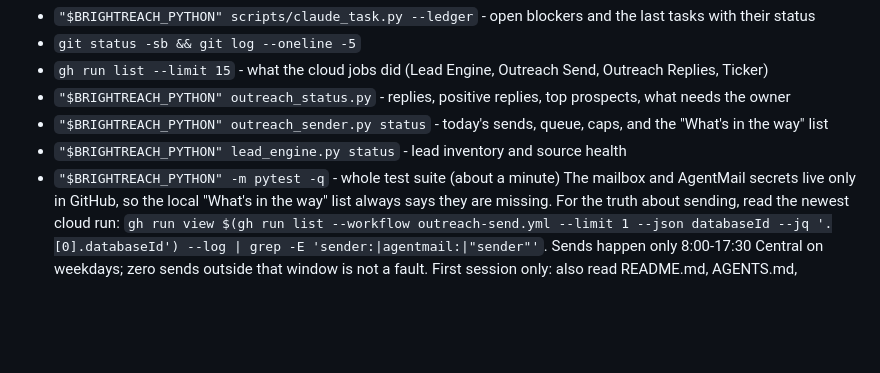
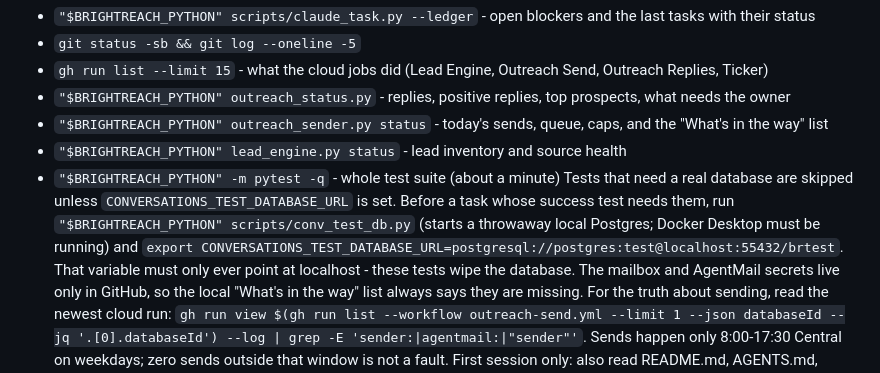
Before and after one commit to mattumali579/cloud-ai-os, a Markdown page: docs/HERMES_REVENUE_MISSION.md, the part around the change. Rendered like a GitHub page; blank space fills up the shorter version.

Commit message:
hermes mission: how to run the real-database tests locally
Co-Authored-By: Claude Opus 5.5 (1M context) <noreply@anthropic.com>

Claude-Session: https://claude.ai/code/session_0163iAkzAV5Bt6MNm2VYGkE1

```diff
--- a/docs/HERMES_REVENUE_MISSION.md
+++ b/docs/HERMES_REVENUE_MISSION.md
@@ -66,6 +66,7 @@ In this terminal plain `python` is Hermes's own interpreter and lacks the projec
 - `"$BRIGHTREACH_PYTHON" outreach_sender.py status` - today's sends, queue, caps, and the "What's in the way" list
 - `"$BRIGHTREACH_PYTHON" lead_engine.py status` - lead inventory and source health
 - `"$BRIGHTREACH_PYTHON" -m pytest -q` - whole test suite (about a minute)
+Tests that need a real database are skipped unless `CONVERSATIONS_TEST_DATABASE_URL` is set. Before a task whose success test needs them, run `"$BRIGHTREACH_PYTHON" scripts/conv_test_db.py` (starts a throwaway local Postgres; Docker Desktop must be running) and `export CONVERSATIONS_TEST_DATABASE_URL=postgresql://postgres:test@localhost:55432/brtest`. That variable must only ever point at localhost - these tests wipe the database.
 The mailbox and AgentMail secrets live only in GitHub, so the local "What's in the way" list always says they are missing. For the truth about sending, read the newest cloud run: `gh run view $(gh run list --workflow outreach-send.yml --limit 1 --json databaseId --jq '.[0].databaseId') --log | grep -E 'sender:|agentmail:|"sender"'`. Sends happen only 8:00-17:30 Central on weekdays; zero sends outside that window is not a fault.
 First session only: also read README.md, AGENTS.md, CLAUDE.md, docs/REVENUE_AUTOPILOT.md, docs/OUTREACH_EXECUTION_RULES.md, docs/outreach_sender/README.md, n8n/README.md.
 
```
